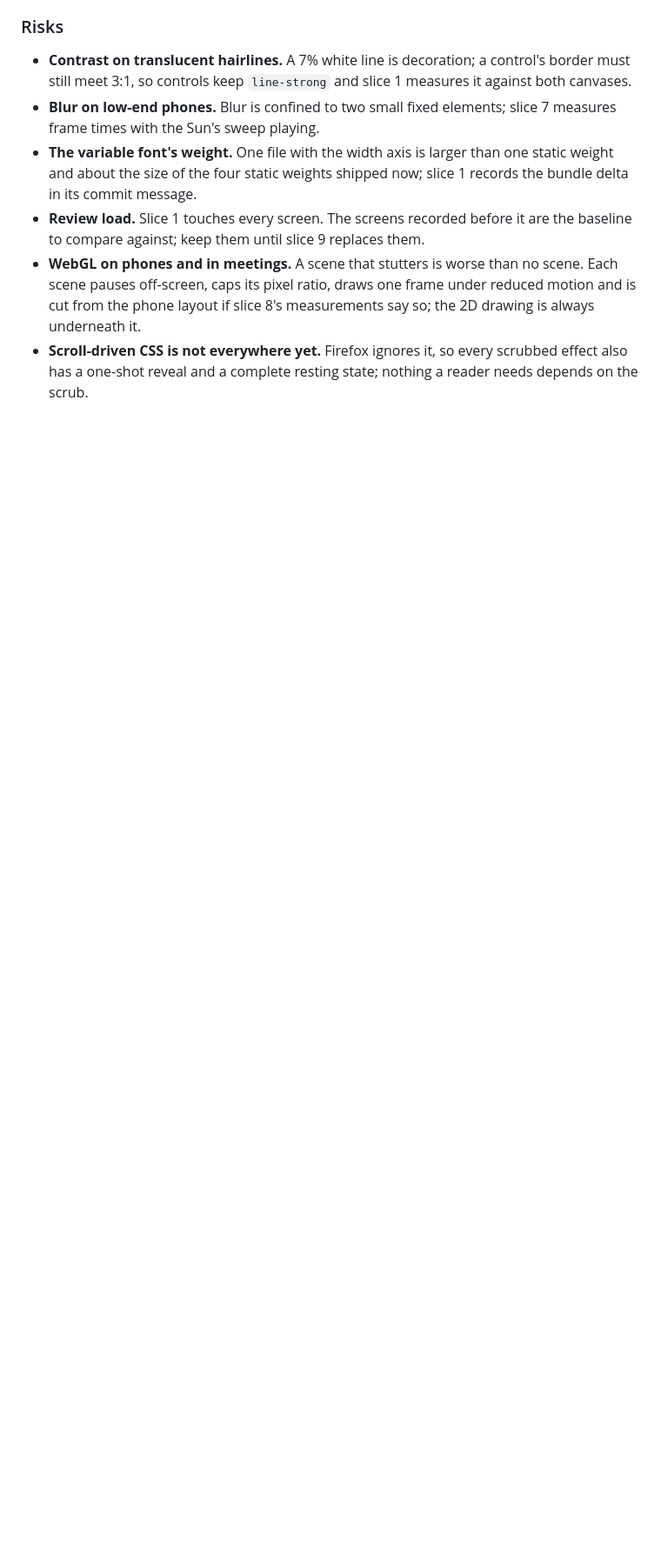
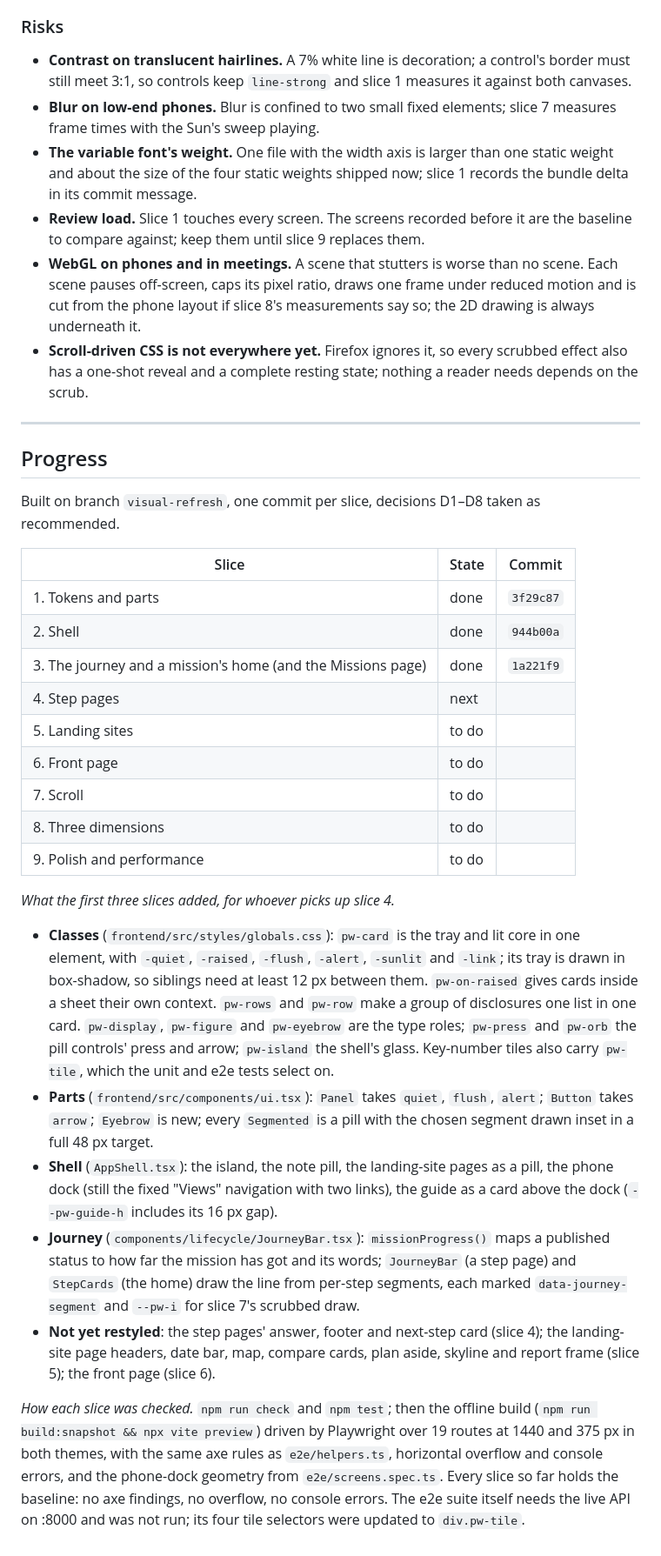
Before and after one commit to MdAhbab/PolarWindow, a Markdown page: docs/design-visual-refresh.md, the part around the change. Shown at 87% size. Rendered like a GitHub page; blank space fills up the shorter version.

Commit message:
Docs: record the visual refresh's progress after three slices

```diff
--- a/docs/design-visual-refresh.md
+++ b/docs/design-visual-refresh.md
@@ -600,3 +600,59 @@ of which move; only the recorded screens change.
 - **Scroll-driven CSS is not everywhere yet.** Firefox ignores it, so every
   scrubbed effect also has a one-shot reveal and a complete resting state;
   nothing a reader needs depends on the scrub.
+
+---
+
+## Progress
+
+Built on branch `visual-refresh`, one commit per slice, decisions D1–D8
+taken as recommended.
+
+| Slice | State | Commit |
+|---|---|---|
+| 1. Tokens and parts | done | `3f29c87` |
+| 2. Shell | done | `944b00a` |
+| 3. The journey and a mission's home (and the Missions page) | done | `1a221f9` |
+| 4. Step pages | next | |
+| 5. Landing sites | to do | |
+| 6. Front page | to do | |
+| 7. Scroll | to do | |
+| 8. Three dimensions | to do | |
+| 9. Polish and performance | to do | |
+
+*What the first three slices added, for whoever picks up slice 4.*
+
+- **Classes** (`frontend/src/styles/globals.css`): `pw-card` is the tray
+  and lit core in one element, with `-quiet`, `-raised`, `-flush`,
+  `-alert`, `-sunlit` and `-link`; its tray is drawn in box-shadow, so
+  siblings need at least 12 px between them. `pw-on-raised` gives cards
+  inside a sheet their own context. `pw-rows` and `pw-row` make a group of
+  disclosures one list in one card. `pw-display`, `pw-figure` and
+  `pw-eyebrow` are the type roles; `pw-press` and `pw-orb` the pill
+  controls' press and arrow; `pw-island` the shell's glass. Key-number
+  tiles also carry `pw-tile`, which the unit and e2e tests select on.
+- **Parts** (`frontend/src/components/ui.tsx`): `Panel` takes `quiet`,
+  `flush`, `alert`; `Button` takes `arrow`; `Eyebrow` is new; every
+  `Segmented` is a pill with the chosen segment drawn inset in a full
+  48 px target.
+- **Shell** (`AppShell.tsx`): the island, the note pill, the landing-site
+  pages as a pill, the phone dock (still the fixed "Views" navigation with
+  two links), the guide as a card above the dock (`--pw-guide-h` includes
+  its 16 px gap).
+- **Journey** (`components/lifecycle/JourneyBar.tsx`): `missionProgress()`
+  maps a published status to how far the mission has got and its words;
+  `JourneyBar` (a step page) and `StepCards` (the home) draw the line from
+  per-step segments, each marked `data-journey-segment` and `--pw-i` for
+  slice 7's scrubbed draw.
+- **Not yet restyled**: the step pages' answer, footer and next-step card
+  (slice 4); the landing-site page headers, date bar, map, compare cards,
+  plan aside, skyline and report frame (slice 5); the front page (slice 6).
+
+*How each slice was checked.* `npm run check` and `npm test`; then the
+offline build (`npm run build:snapshot && npx vite preview`) driven by
+Playwright over 19 routes at 1440 and 375 px in both themes, with the same
+axe rules as `e2e/helpers.ts`, horizontal overflow and console errors, and
+the phone-dock geometry from `e2e/screens.spec.ts`. Every slice so far
+holds the baseline: no axe findings, no overflow, no console errors. The
+e2e suite itself needs the live API on :8000 and was not run; its four
+tile selectors were updated to `div.pw-tile`.
```
